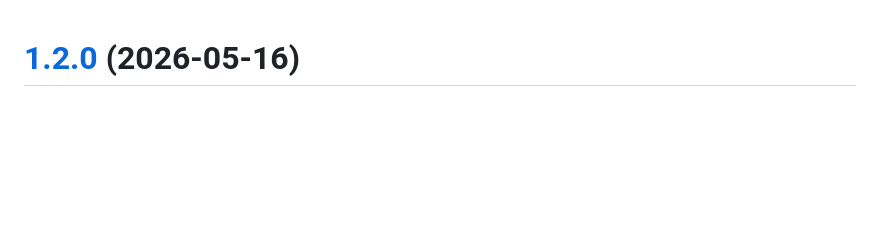
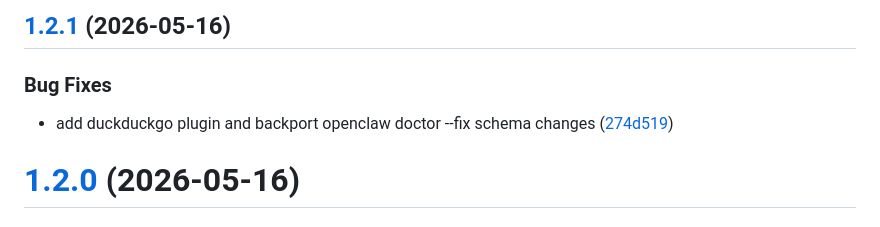
Before and after one commit to mandivandermerwe/babyclaw, a Markdown page: CHANGELOG.md, the part around the change. Drawn GitHub-style; blank space fills up the shorter version.

Commit message:
chore(release): 1.2.1 [skip ci]
## [1.2.1](https://github.com/sdkks/babyclaw/compare/v1.2.0...v1.2.1) (2026-05-16)

### Bug Fixes

* add duckduckgo plugin and backport openclaw doctor --fix schema changes ([274d519](https://github.com/sdkks/babyclaw/commit/274d51957d1910a26f648ecda882455145d533e3))

```diff
--- a/CHANGELOG.md
+++ b/CHANGELOG.md
@@ -1,3 +1,10 @@
+## [1.2.1](https://github.com/sdkks/babyclaw/compare/v1.2.0...v1.2.1) (2026-05-16)
+
+
+### Bug Fixes
+
+* add duckduckgo plugin and backport openclaw doctor --fix schema changes ([274d519](https://github.com/sdkks/babyclaw/commit/274d51957d1910a26f648ecda882455145d533e3))
+
 # [1.2.0](https://github.com/sdkks/babyclaw/compare/v1.1.5...v1.2.0) (2026-05-16)
 
 
```
